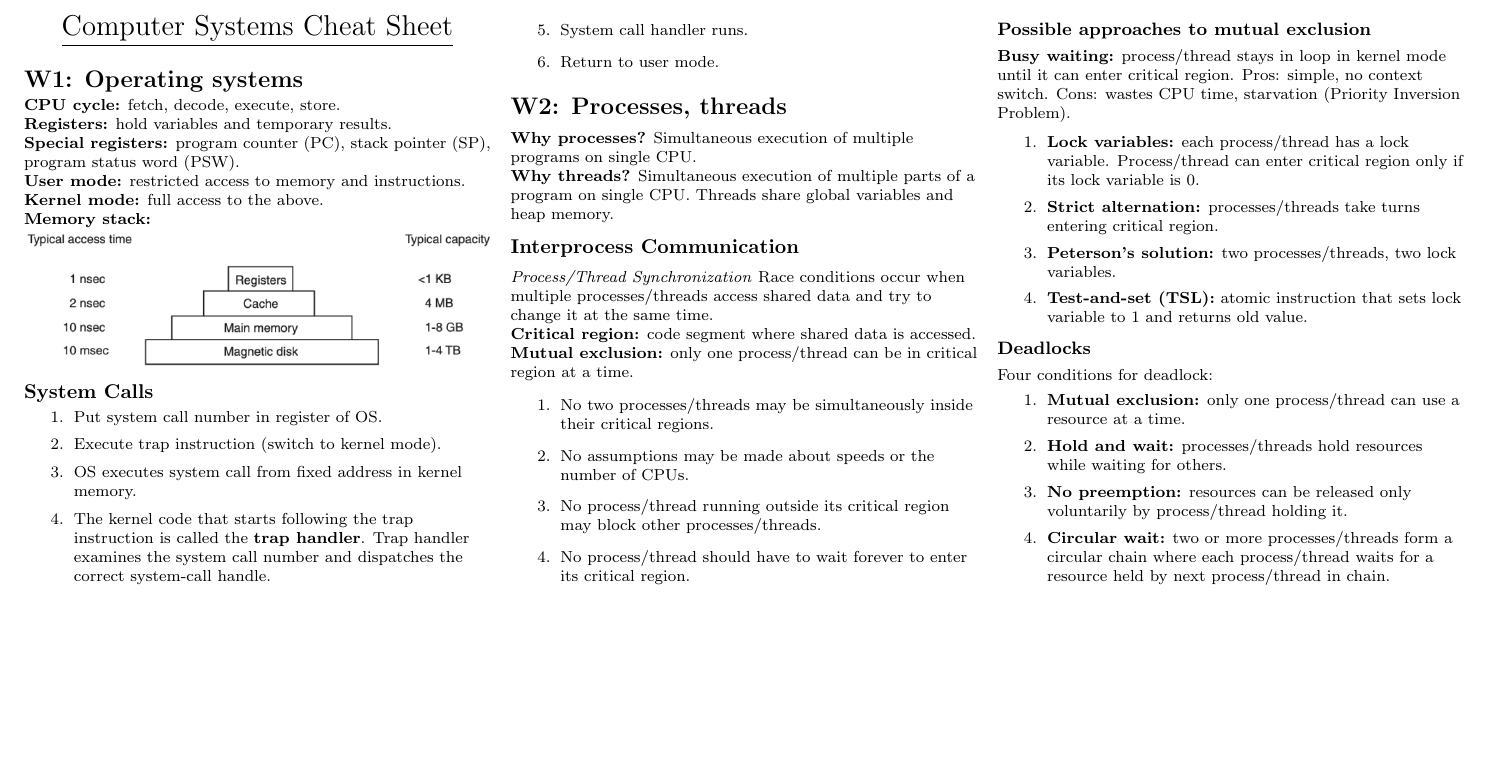
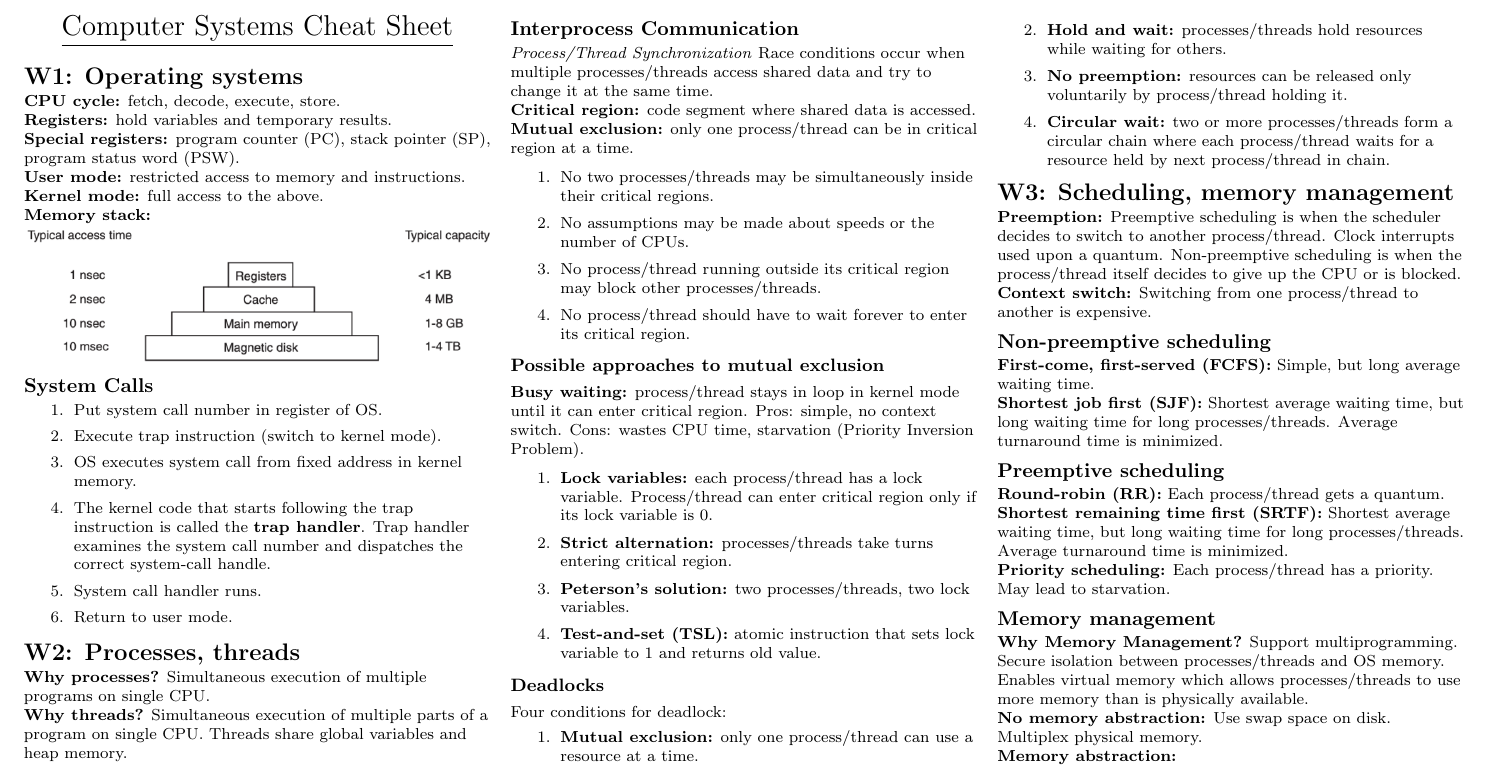
Before and after one commit to d4vidsha/compsys-cheat-sheet, a LaTeX document (src/main.tex, which reads src/content/w3.tex): part of the page, cut so that both start at the same text, the shorter picture padded with empty space. Compiled offline with pdfLaTeX.

Commit message:
feat: write partial wk3

```diff
--- /dev/null
+++ b/src/content/w3.tex
@@ -0,0 +1,17 @@
+\section{W3: Scheduling, memory management}
+\textbf{Preemption:} Preemptive scheduling is when the scheduler decides to switch to another process/thread. Clock interrupts used upon a quantum. Non-preemptive scheduling is when the process/thread itself decides to give up the CPU or is blocked.\\
+\textbf{Context switch:} Switching from one process/thread to another is expensive.\\
+
+\subsection{Non-preemptive scheduling}
+\textbf{First-come, first-served (FCFS):} Simple, but long average waiting time.\\
+\textbf{Shortest job first (SJF):} Shortest average waiting time, but long waiting time for long processes/threads. Average turnaround time is minimized.\\
+
+\subsection{Preemptive scheduling}
+\textbf{Round-robin (RR):} Each process/thread gets a quantum.\\
+\textbf{Shortest remaining time first (SRTF):} Shortest average waiting time, but long waiting time for long processes/threads. Average turnaround time is minimized.\\
+\textbf{Priority scheduling:} Each process/thread has a priority. May lead to starvation.\\
+
+\subsection{Memory management}
+\textbf{Why Memory Management?} Support multiprogramming. Secure isolation between processes/threads and OS memory. Enables virtual memory which allows processes/threads to use more memory than is physically available.\\
+\textbf{No memory abstraction:} Use swap space on disk. Multiplex physical memory.\\
+\textbf{Memory abstraction:}
--- a/src/main.tex
+++ b/src/main.tex
@@ -80,7 +80,7 @@
 
 \input{content/w1.tex}
 \input{content/w2.tex}
-
+\input{content/w3.tex}
 
 % % You can even have references
 % \rule{0.3\linewidth}{0.25pt}
```
